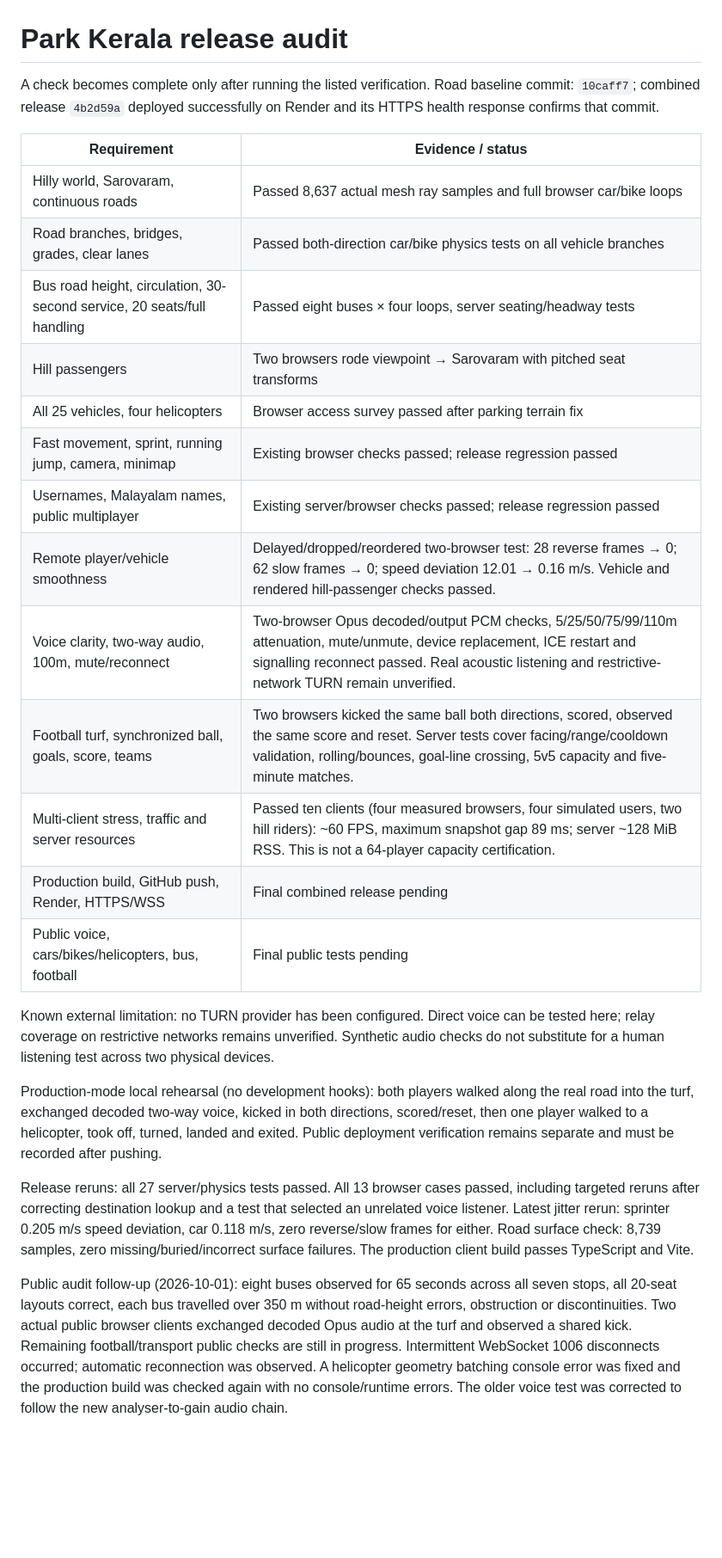
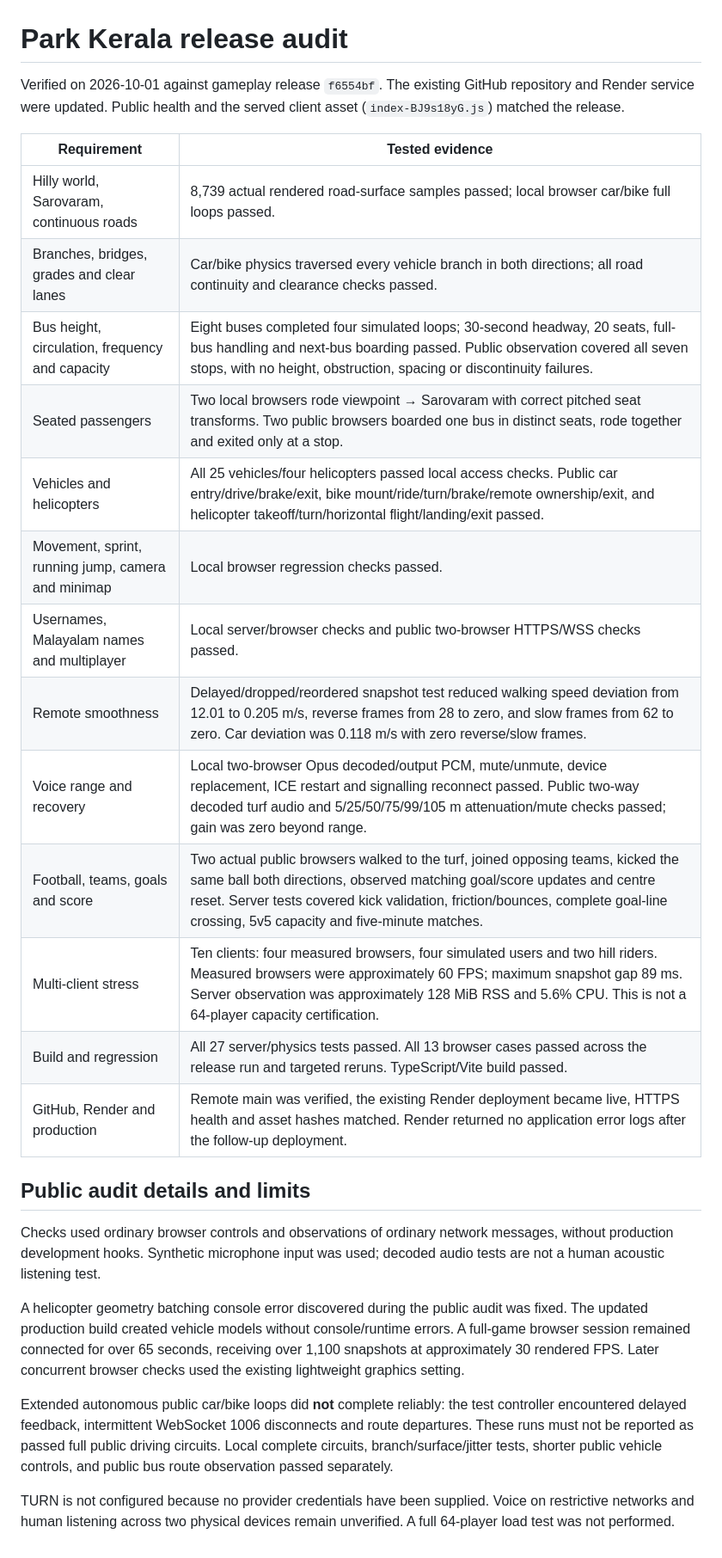
Before and after one commit to abdulhadimehthash/parkkerala, a Markdown page: DEVELOPMENT_AUDIT.md, the part around the change. Shown at 86% size. GitHub-like rendering; blank space fills up the shorter version.

Commit message:
Record completed public feature audit and remaining coverage limits

```diff
--- a/DEVELOPMENT_AUDIT.md
+++ b/DEVELOPMENT_AUDIT.md
@@ -1,27 +1,29 @@
 # Park Kerala release audit
 
-A check becomes complete only after running the listed verification. Road baseline commit: `10caff7`; combined release `4b2d59a` deployed successfully on Render and its HTTPS health response confirms that commit.
+Verified on 2026-10-01 against gameplay release `f6554bf`. The existing GitHub repository and Render service were updated. Public health and the served client asset (`index-BJ9s18yG.js`) matched the release.
 
-| Requirement                                                             | Evidence / status                                                                                                                                                                                                                 |
-| ----------------------------------------------------------------------- | --------------------------------------------------------------------------------------------------------------------------------------------------------------------------------------------------------------------------------- |
-| Hilly world, Sarovaram, continuous roads                                | Passed 8,637 actual mesh ray samples and full browser car/bike loops                                                                                                                                                              |
-| Road branches, bridges, grades, clear lanes                             | Passed both-direction car/bike physics tests on all vehicle branches                                                                                                                                                              |
-| Bus road height, circulation, 30-second service, 20 seats/full handling | Passed eight buses × four loops, server seating/headway tests                                                                                                                                                                     |
-| Hill passengers                                                         | Two browsers rode viewpoint → Sarovaram with pitched seat transforms                                                                                                                                                              |
-| All 25 vehicles, four helicopters                                       | Browser access survey passed after parking terrain fix                                                                                                                                                                            |
-| Fast movement, sprint, running jump, camera, minimap                    | Existing browser checks passed; release regression passed                                                                                                                                                                         |
-| Usernames, Malayalam names, public multiplayer                          | Existing server/browser checks passed; release regression passed                                                                                                                                                                  |
-| Remote player/vehicle smoothness                                        | Delayed/dropped/reordered two-browser test: 28 reverse frames → 0; 62 slow frames → 0; speed deviation 12.01 → 0.16 m/s. Vehicle and rendered hill-passenger checks passed.                                                       |
-| Voice clarity, two-way audio, 100m, mute/reconnect                      | Two-browser Opus decoded/output PCM checks, 5/25/50/75/99/110m attenuation, mute/unmute, device replacement, ICE restart and signalling reconnect passed. Real acoustic listening and restrictive-network TURN remain unverified. |
-| Football turf, synchronized ball, goals, score, teams                   | Two browsers kicked the same ball both directions, scored, observed the same score and reset. Server tests cover facing/range/cooldown validation, rolling/bounces, goal-line crossing, 5v5 capacity and five-minute matches.     |
-| Multi-client stress, traffic and server resources                       | Passed ten clients (four measured browsers, four simulated users, two hill riders): ~60 FPS, maximum snapshot gap 89 ms; server ~128 MiB RSS. This is not a 64-player capacity certification.                                                                                                                                                                                                                           |
-| Production build, GitHub push, Render, HTTPS/WSS                        | Final combined release pending                                                                                                                                                                                                    |
-| Public voice, cars/bikes/helicopters, bus, football                     | Final public tests pending                                                                                                                                                                                                        |
+| Requirement | Tested evidence |
+| --- | --- |
+| Hilly world, Sarovaram, continuous roads | 8,739 actual rendered road-surface samples passed; local browser car/bike full loops passed. |
+| Branches, bridges, grades and clear lanes | Car/bike physics traversed every vehicle branch in both directions; all road continuity and clearance checks passed. |
+| Bus height, circulation, frequency and capacity | Eight buses completed four simulated loops; 30-second headway, 20 seats, full-bus handling and next-bus boarding passed. Public observation covered all seven stops, with no height, obstruction, spacing or discontinuity failures. |
+| Seated passengers | Two local browsers rode viewpoint → Sarovaram with correct pitched seat transforms. Two public browsers boarded one bus in distinct seats, rode together and exited only at a stop. |
+| Vehicles and helicopters | All 25 vehicles/four helicopters passed local access checks. Public car entry/drive/brake/exit, bike mount/ride/turn/brake/remote ownership/exit, and helicopter takeoff/turn/horizontal flight/landing/exit passed. |
+| Movement, sprint, running jump, camera and minimap | Local browser regression checks passed. |
+| Usernames, Malayalam names and multiplayer | Local server/browser checks and public two-browser HTTPS/WSS checks passed. |
+| Remote smoothness | Delayed/dropped/reordered snapshot test reduced walking speed deviation from 12.01 to 0.205 m/s, reverse frames from 28 to zero, and slow frames from 62 to zero. Car deviation was 0.118 m/s with zero reverse/slow frames. |
+| Voice range and recovery | Local two-browser Opus decoded/output PCM, mute/unmute, device replacement, ICE restart and signalling reconnect passed. Public two-way decoded turf audio and 5/25/50/75/99/105 m attenuation/mute checks passed; gain was zero beyond range. |
+| Football, teams, goals and score | Two actual public browsers walked to the turf, joined opposing teams, kicked the same ball both directions, observed matching goal/score updates and centre reset. Server tests covered kick validation, friction/bounces, complete goal-line crossing, 5v5 capacity and five-minute matches. |
+| Multi-client stress | Ten clients: four measured browsers, four simulated users and two hill riders. Measured browsers were approximately 60 FPS; maximum snapshot gap 89 ms. Server observation was approximately 128 MiB RSS and 5.6% CPU. This is not a 64-player capacity certification. |
+| Build and regression | All 27 server/physics tests passed. All 13 browser cases passed across the release run and targeted reruns. TypeScript/Vite build passed. |
+| GitHub, Render and production | Remote main was verified, the existing Render deployment became live, HTTPS health and asset hashes matched. Render returned no application error logs after the follow-up deployment. |
 
-Known external limitation: no TURN provider has been configured. Direct voice can be tested here; relay coverage on restrictive networks remains unverified. Synthetic audio checks do not substitute for a human listening test across two physical devices.
+## Public audit details and limits
 
-Production-mode local rehearsal (no development hooks): both players walked along the real road into the turf, exchanged decoded two-way voice, kicked in both directions, scored/reset, then one player walked to a helicopter, took off, turned, landed and exited. Public deployment verification remains separate and must be recorded after pushing.
+Checks used ordinary browser controls and observations of ordinary network messages, without production development hooks. Synthetic microphone input was used; decoded audio tests are not a human acoustic listening test.
 
-Release reruns: all 27 server/physics tests passed. All 13 browser cases passed, including targeted reruns after correcting destination lookup and a test that selected an unrelated voice listener. Latest jitter rerun: sprinter 0.205 m/s speed deviation, car 0.118 m/s, zero reverse/slow frames for either. Road surface check: 8,739 samples, zero missing/buried/incorrect surface failures. The production client build passes TypeScript and Vite.
+A helicopter geometry batching console error discovered during the public audit was fixed. The updated production build created vehicle models without console/runtime errors. A full-game browser session remained connected for over 65 seconds, receiving over 1,100 snapshots at approximately 30 rendered FPS. Later concurrent browser checks used the existing lightweight graphics setting.
 
-Public audit follow-up (2026-10-01): eight buses observed for 65 seconds across all seven stops, all 20-seat layouts correct, each bus travelled over 350 m without road-height errors, obstruction or discontinuities. Two actual public browser clients exchanged decoded Opus audio at the turf and observed a shared kick. Remaining football/transport public checks are still in progress. Intermittent WebSocket 1006 disconnects occurred; automatic reconnection was observed. A helicopter geometry batching console error was fixed and the production build was checked again with no console/runtime errors. The older voice test was corrected to follow the new analyser-to-gain audio chain.
+Extended autonomous public car/bike loops did **not** complete reliably: the test controller encountered delayed feedback, intermittent WebSocket 1006 disconnects and route departures. These runs must not be reported as passed full public driving circuits. Local complete circuits, branch/surface/jitter tests, shorter public vehicle controls, and public bus route observation passed separately.
+
+TURN is not configured because no provider credentials have been supplied. Voice on restrictive networks and human listening across two physical devices remain unverified. A full 64-player load test was not performed.
```
